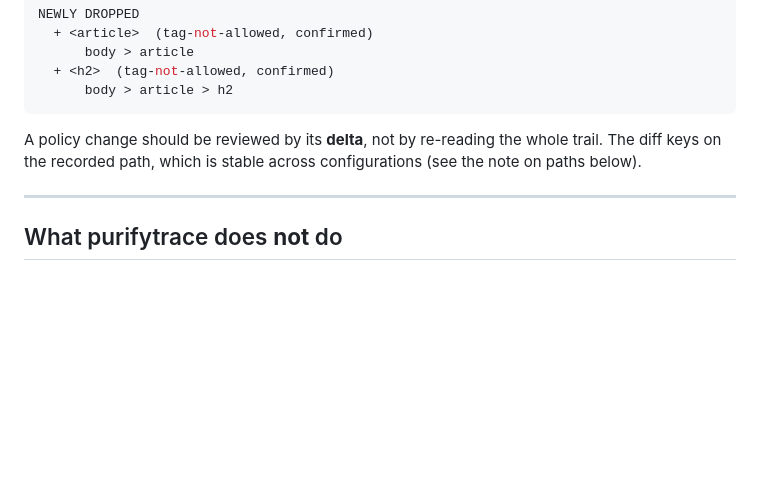
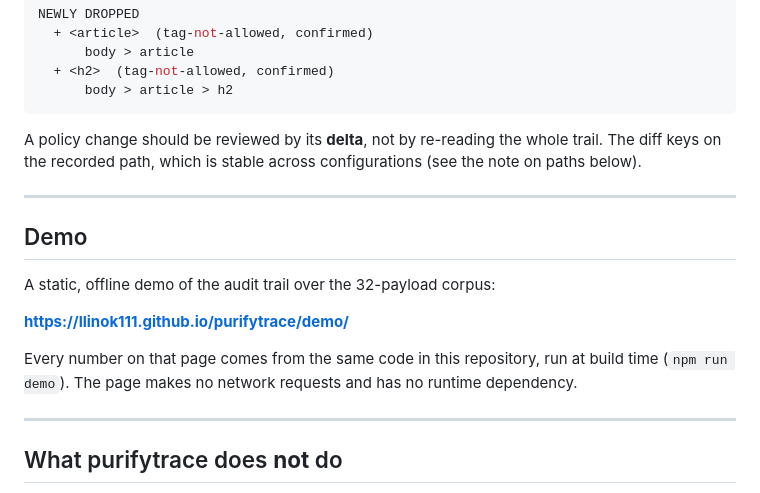
Before and after one commit to llinok111/purifytrace, a Markdown page: README.md, the part around one of its changes. Drawn GitHub-style; blank space fills up the shorter version.

```diff
--- a/README.md
+++ b/README.md
@@ -306,6 +309,18 @@ configurations (see the note on paths below).
 
 ---
 
+## Demo
+
+A static, offline demo of the audit trail over the 32-payload corpus:
+
+**https://llinok111.github.io/purifytrace/demo/**
+
+Every number on that page comes from the same code in this repository, run at
+build time (`npm run demo`). The page makes no network requests and has no
+runtime dependency.
+
+---
+
 ## What purifytrace does **not** do
 
 - It does not sanitize. It never touches the output.
```
Also changed, not shown: other parts of README.md (+3 -0 lines), docs/EVIDENCE.md (+47 -1 lines).
